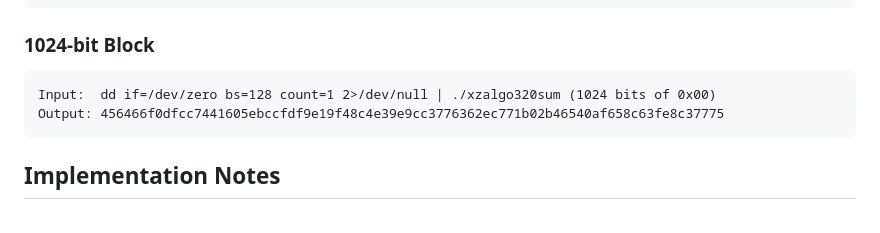
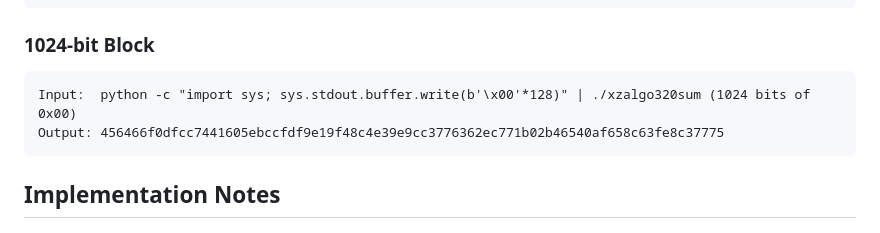
Before and after one commit to Xzray03/XzalgoChain, a Markdown page: ALGORITHM.md, the part around the change. Drawn GitHub-style.

````diff
--- a/ALGORITHM.md
+++ b/ALGORITHM.md
@@ -452,7 +452,7 @@ Output: e8154c62a6afde90685824f16e5e537358e9b53fda49260f5139c699e78534988ee922d1
 
 ### 1024-bit Block
 ```
-Input:  dd if=/dev/zero bs=128 count=1 2>/dev/null | ./xzalgo320sum (1024 bits of 0x00)
+Input:  python -c "import sys; sys.stdout.buffer.write(b'\x00'*128)" | ./xzalgo320sum (1024 bits of 0x00)
 Output: 456466f0dfcc7441605ebccfdf9e19f48c4e39e9cc3776362ec771b02b46540af658c63fe8c37775
 ```
 
````
